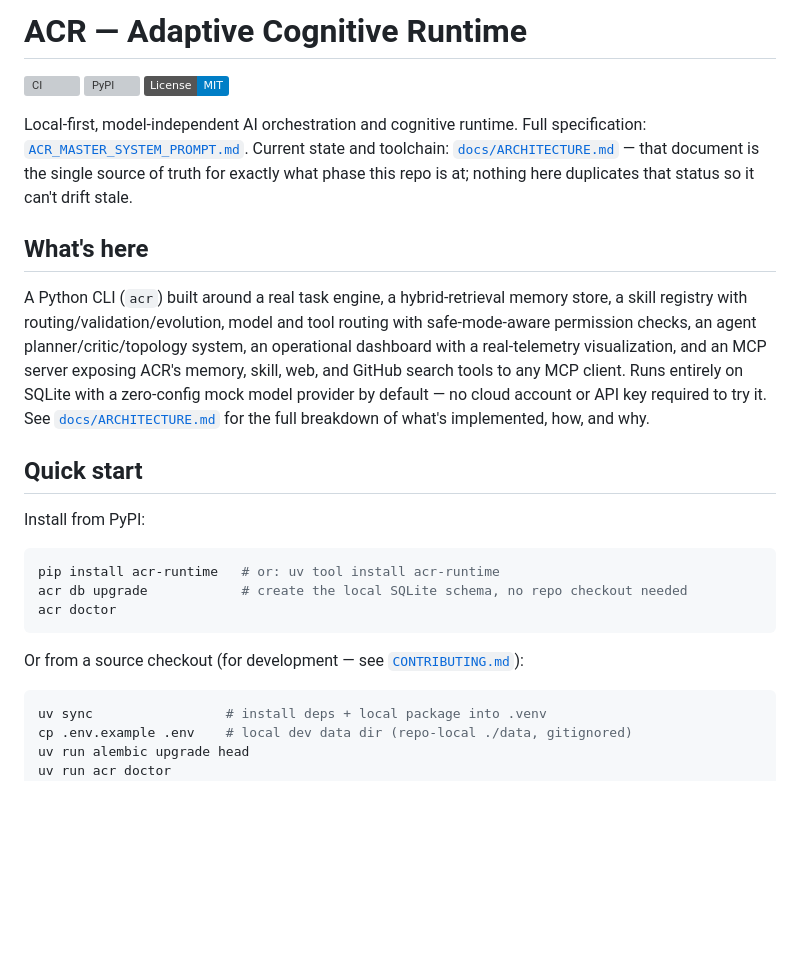
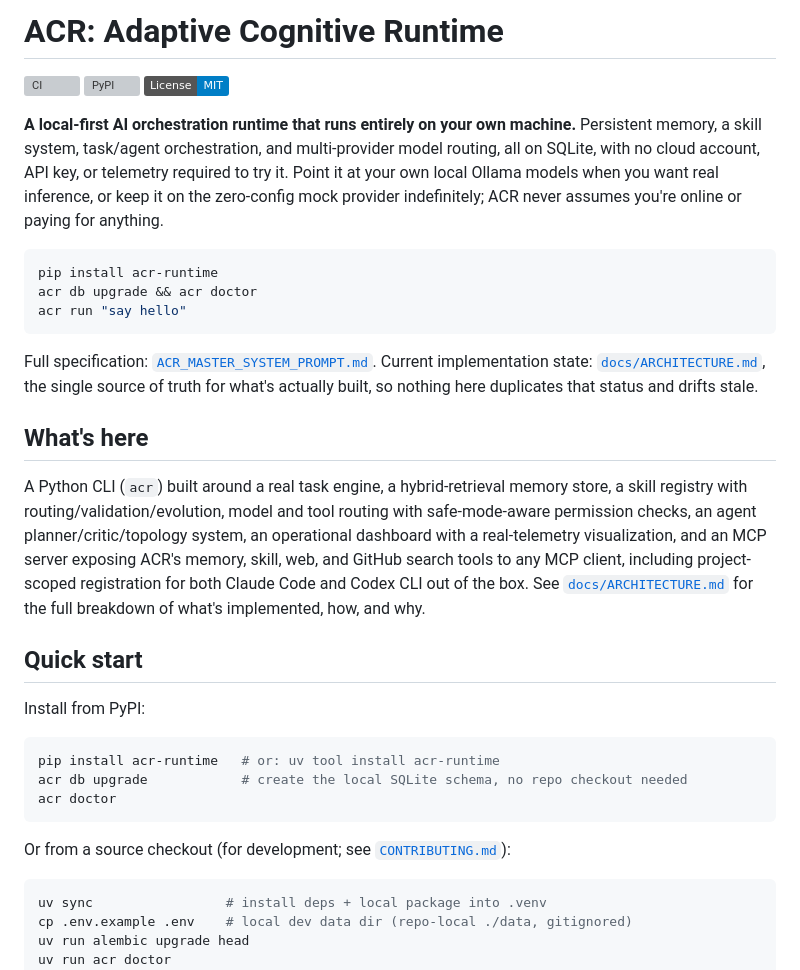
Before and after one commit to hbkdad/arc, a Markdown page: README.md, the part around one of its changes. Rendered like a GitHub page; badges without logos; blank space fills up the shorter version; grey boxes are pictures that could not be loaded.

Commit message:
Polish README opening for launch readiness
Lead with what ACR actually does and a 3-line try-it snippet instead of
internal build-phase language ("single source of truth for exactly what
phase this repo is at") as the first thing a reader sees. Also removes
em/en-dash punctuation throughout in favor of commas/semicolons/periods.

Co-Authored-By: Claude Sonnet 5 <noreply@anthropic.com>

````diff
--- a/README.md
+++ b/README.md
@@ -1,14 +1,27 @@
-# ACR — Adaptive Cognitive Runtime
+# ACR: Adaptive Cognitive Runtime
 
 [![CI](https://github.com/hbkdad/arc/actions/workflows/ci.yml/badge.svg)](https://github.com/hbkdad/arc/actions/workflows/ci.yml)
 [![PyPI](https://img.shields.io/pypi/v/acr-runtime.svg)](https://pypi.org/project/acr-runtime/)
 [![License: MIT](https://img.shields.io/badge/License-MIT-blue.svg)](LICENSE)
 
-Local-first, model-independent AI orchestration and cognitive runtime.
+**A local-first AI orchestration runtime that runs entirely on your own
+machine.** Persistent memory, a skill system, task/agent orchestration,
+and multi-provider model routing, all on SQLite, with no cloud account,
+API key, or telemetry required to try it. Point it at your own local
+Ollama models when you want real inference, or keep it on the
+zero-config mock provider indefinitely; ACR never assumes you're online
+or paying for anything.
+
+```bash
+pip install acr-runtime
+acr db upgrade && acr doctor
+acr run "say hello"
+```
+
 Full specification: [`ACR_MASTER_SYSTEM_PROMPT.md`](ACR_MASTER_SYSTEM_PROMPT.md).
-Current state and toolchain: [`docs/ARCHITECTURE.md`](docs/ARCHITECTURE.md)
-— that document is the single source of truth for exactly what phase this
-repo is at; nothing here duplicates that status so it can't drift stale.
+Current implementation state: [`docs/ARCHITECTURE.md`](docs/ARCHITECTURE.md),
+the single source of truth for what's actually built, so nothing here
+duplicates that status and drifts stale.
 
 ## What's here
 
@@ -17,11 +30,10 @@ memory store, a skill registry with routing/validation/evolution, model
 and tool routing with safe-mode-aware permission checks, an agent
 planner/critic/topology system, an operational dashboard with a
 real-telemetry visualization, and an MCP server exposing ACR's memory,
-skill, web, and GitHub search tools to any MCP client. Runs entirely on
-SQLite with a zero-config mock model provider by default — no cloud
-account or API key required to try it. See
-[`docs/ARCHITECTURE.md`](docs/ARCHITECTURE.md) for the full breakdown of
-what's implemented, how, and why.
+skill, web, and GitHub search tools to any MCP client, including
+project-scoped registration for both Claude Code and Codex CLI out of
+the box. See [`docs/ARCHITECTURE.md`](docs/ARCHITECTURE.md) for the full
+breakdown of what's implemented, how, and why.
 
 ## Quick start
 
@@ -33,7 +45,7 @@ acr db upgrade            # create the local SQLite schema, no repo checkout nee
 acr doctor
 ```
 
-Or from a source checkout (for development — see [`CONTRIBUTING.md`](CONTRIBUTING.md)):
+Or from a source checkout (for development; see [`CONTRIBUTING.md`](CONTRIBUTING.md)):
 
 ```bash
 uv sync                 # install deps + local package into .venv
````
Also changed, not shown: other parts of README.md (+1 -1 lines).
